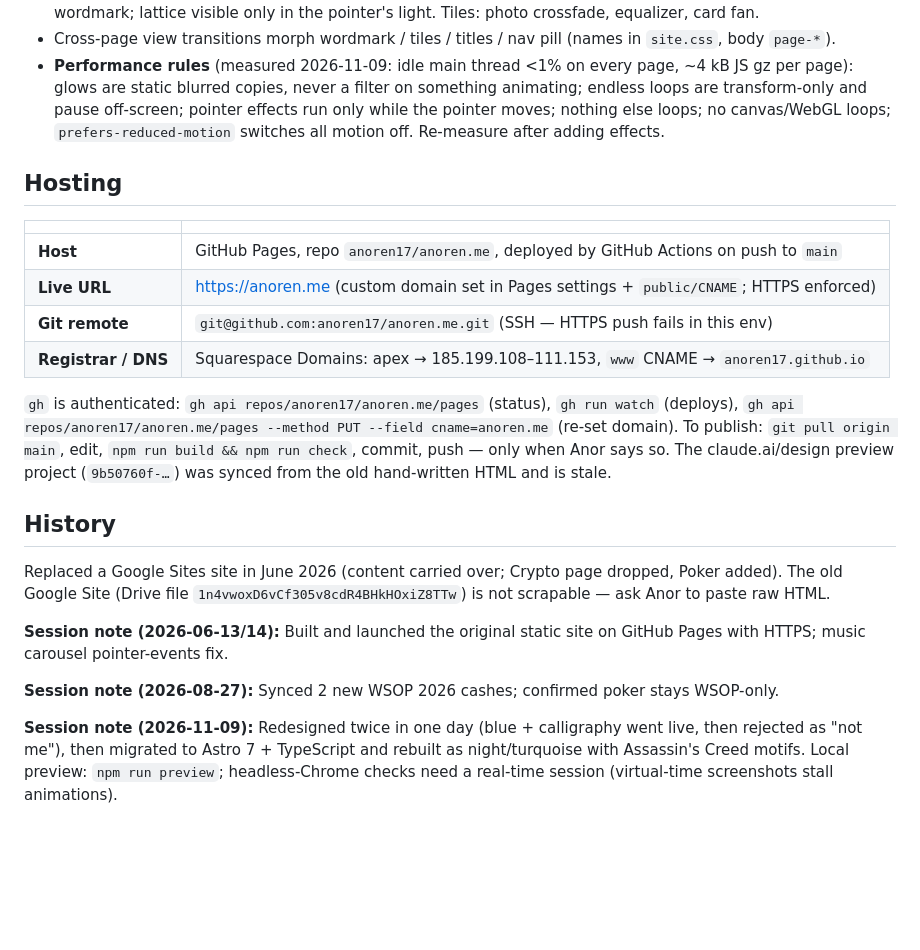
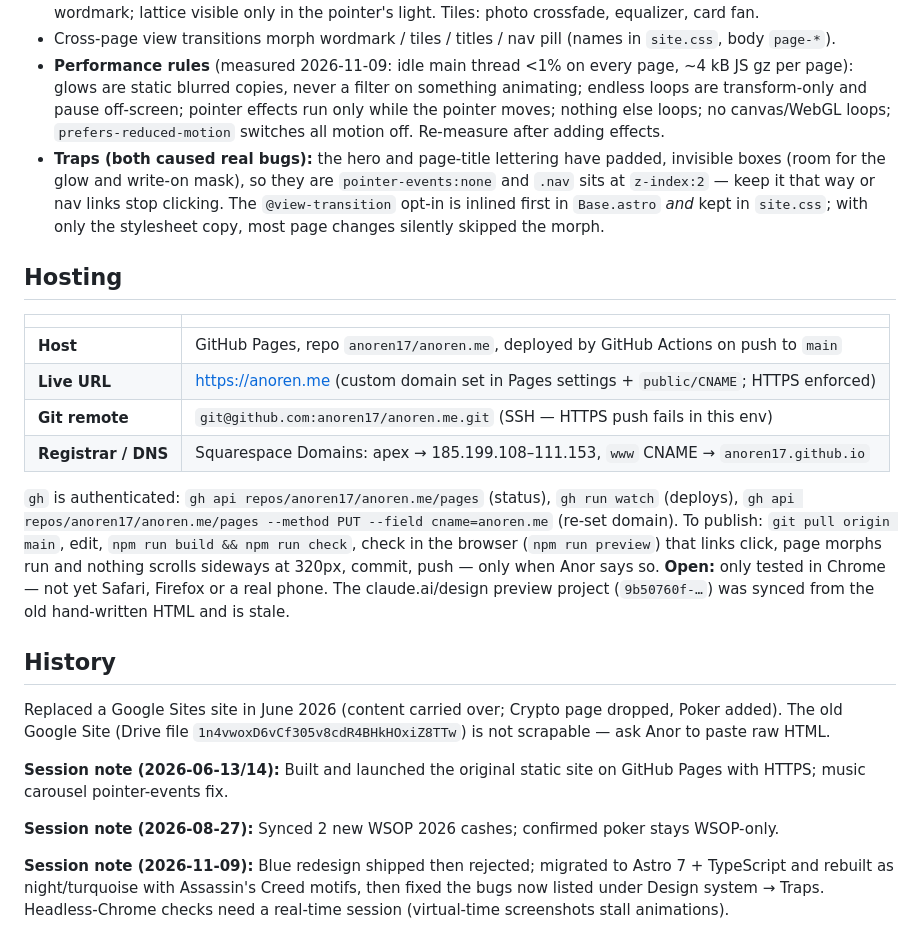
Before and after one commit to anoren17/anoren.me, a Markdown page: CLAUDE.md, the part around the change. Drawn GitHub-style; blank space fills up the shorter version.

Commit message:
Docs: record layout and page-transition traps, open testing items
Session 2026-11-09 summary:
- Redesign 1 (blue accent, calligraphy, interactive layer) shipped, then rejected
- Migrated to Astro 7 + TypeScript: shared layout, typed data, build-time WebP,
  self-hosted fonts, GitHub Actions deploy
- Redesign 2: electric turquoise on night, luminous calligraphy, original
  Assassin's Creed motifs, calligraphy shelf; performance measured
- Fixed blocked nav clicks, unreliable page morphs, sideways overflow
- Open: Safari / Firefox / real-phone testing

Co-Authored-By: Claude Opus 5.5 <noreply@anthropic.com>
Claude-Session: https://claude.ai/code/session_01DWRb7EucAabkfZspk87AMU

```diff
--- a/CLAUDE.md
+++ b/CLAUDE.md
@@ -69,6 +69,10 @@ public/CNAME            .github/workflows/deploy.yml (build + deploy to Pages)
   glows are static blurred copies, never a filter on something animating; endless loops are transform-only
   and pause off-screen; pointer effects run only while the pointer moves; nothing else loops; no canvas/WebGL
   loops; `prefers-reduced-motion` switches all motion off. Re-measure after adding effects.
+- **Traps (both caused real bugs):** the hero and page-title lettering have padded, invisible boxes (room for the
+  glow and write-on mask), so they are `pointer-events:none` and `.nav` sits at `z-index:2` — keep it that way or
+  nav links stop clicking. The `@view-transition` opt-in is inlined first in `Base.astro` *and* kept in `site.css`;
+  with only the stylesheet copy, most page changes silently skipped the morph.
 
 ## Hosting
 | | |
@@ -80,8 +84,10 @@ public/CNAME            .github/workflows/deploy.yml (build + deploy to Pages)
 
 `gh` is authenticated: `gh api repos/anoren17/anoren.me/pages` (status), `gh run watch` (deploys),
 `gh api repos/anoren17/anoren.me/pages --method PUT --field cname=anoren.me` (re-set domain).
-To publish: `git pull origin main`, edit, `npm run build && npm run check`, commit, push — only when Anor says so.
-The claude.ai/design preview project (`9b50760f-…`) was synced from the old hand-written HTML and is stale.
+To publish: `git pull origin main`, edit, `npm run build && npm run check`, check in the browser (`npm run preview`)
+that links click, page morphs run and nothing scrolls sideways at 320px, commit, push — only when Anor says so.
+**Open:** only tested in Chrome — not yet Safari, Firefox or a real phone. The claude.ai/design preview project
+(`9b50760f-…`) was synced from the old hand-written HTML and is stale.
 
 ## History
 Replaced a Google Sites site in June 2026 (content carried over; Crypto page dropped, Poker added). The old
@@ -91,4 +97,4 @@ Google Site (Drive file `1n4vwoxD6vCf305v8cdR4BHkHOxiZ8TTw`) is not scrapable
 
 **Session note (2026-08-27):** Synced 2 new WSOP 2026 cashes; confirmed poker stays WSOP-only.
 
-**Session note (2026-11-09):** Redesigned twice in one day (blue + calligraphy went live, then rejected as "not me"), then migrated to Astro 7 + TypeScript and rebuilt as night/turquoise with Assassin's Creed motifs. Local preview: `npm run preview`; headless-Chrome checks need a real-time session (virtual-time screenshots stall animations).
+**Session note (2026-11-09):** Blue redesign shipped then rejected; migrated to Astro 7 + TypeScript and rebuilt as night/turquoise with Assassin's Creed motifs, then fixed the bugs now listed under Design system → Traps. Headless-Chrome checks need a real-time session (virtual-time screenshots stall animations).
```
